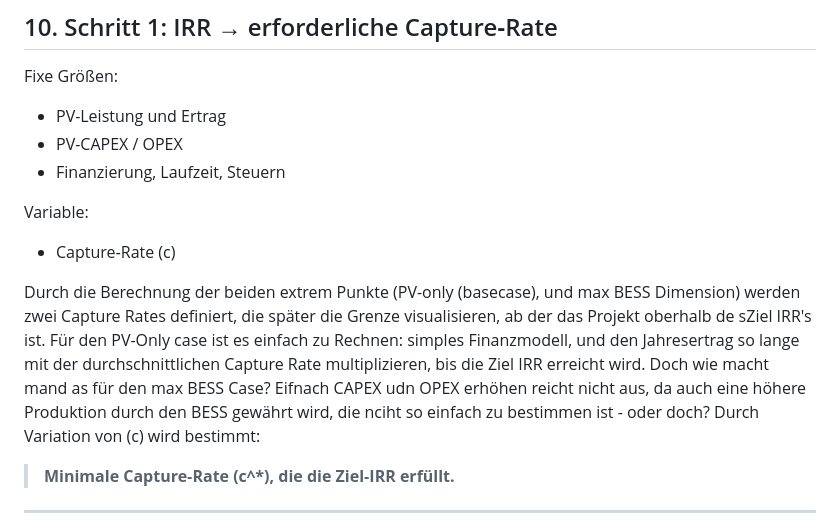
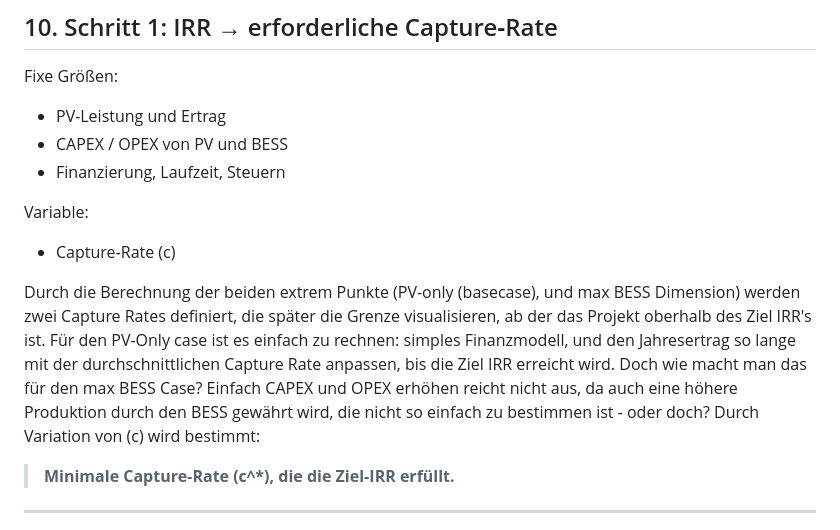
Before and after one commit to NRO1994/pv_bess, a Markdown page: .docs/features/13_categorization_optimization.md, the part around the change. GitHub-like rendering.

```diff
--- a/.docs/features/13_categorization_optimization.md
+++ b/.docs/features/13_categorization_optimization.md
@@ -196,7 +196,7 @@ Sie beinhaltet bereits:
 Fixe Größen:
 
 - PV-Leistung und Ertrag
-- PV-CAPEX / OPEX
+- CAPEX / OPEX von PV und BESS
 - Finanzierung, Laufzeit, Steuern
 
 Variable:
@@ -204,10 +204,10 @@ Variable:
 - Capture‑Rate \(c\)
 
 Durch die Berechnung der beiden extrem Punkte (PV-only (basecase), und max BESS Dimension) werden zwei Capture Rates
-definiert, die später die Grenze visualisieren, ab der das Projekt oberhalb de sZiel IRR's ist. Für den PV-Only case ist
-es einfach zu Rechnen: simples Finanzmodell, und den Jahresertrag so lange mit der durchschnittlichen Capture Rate
-multiplizieren, bis die Ziel IRR erreicht wird. Doch wie macht mand as für den max BESS Case? Eifnach CAPEX udn OPEX
-erhöhen reicht nicht aus, da auch eine höhere Produktion durch den BESS gewährt wird, die nciht so einfach zu bestimmen
+definiert, die später die Grenze visualisieren, ab der das Projekt oberhalb des Ziel IRR's ist. Für den PV-Only case ist
+es einfach zu rechnen: simples Finanzmodell, und den Jahresertrag so lange mit der durchschnittlichen Capture Rate
+anpassen, bis die Ziel IRR erreicht wird. Doch wie macht man das für den max BESS Case? Einfach CAPEX und OPEX
+erhöhen reicht nicht aus, da auch eine höhere Produktion durch den BESS gewährt wird, die nicht so einfach zu bestimmen
 ist - oder doch?
 Durch Variation von \(c\) wird bestimmt:
 
```
